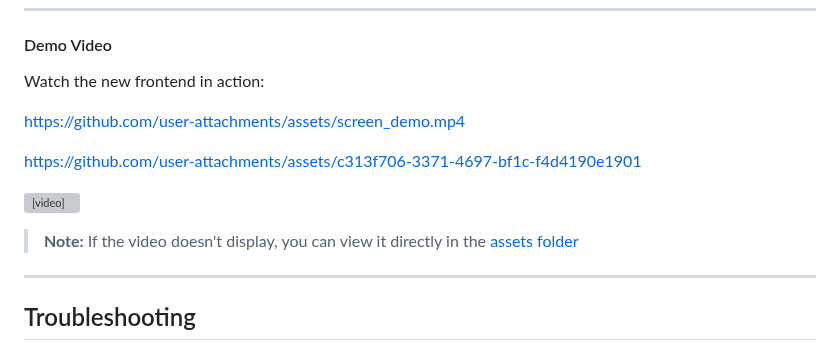
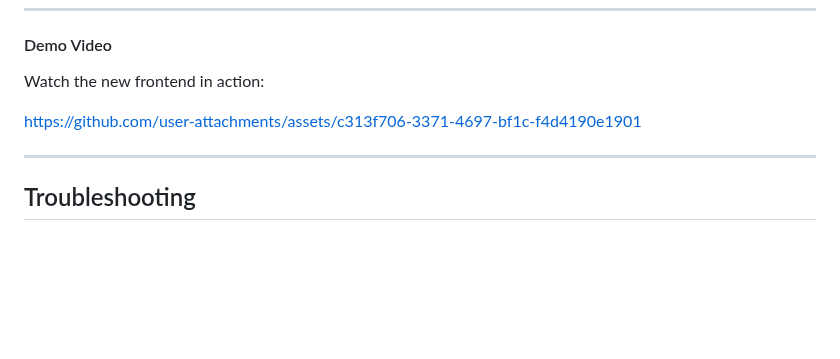
Before and after one commit to rmnobarra/status-page-datadog-monitor, a Markdown page: README.md, the part around the change. Drawn GitHub-style; blank space fills up the shorter version; grey boxes are pictures that could not be loaded.

Commit message:
feature: video screen

```diff
--- a/README.md
+++ b/README.md
@@ -363,15 +363,8 @@ npx shadcn-ui@latest add alert
 #### Demo Video
 Watch the new frontend in action:
 
-https://github.com/user-attachments/assets/screen_demo.mp4
-
-
 https://github.com/user-attachments/assets/c313f706-3371-4697-bf1c-f4d4190e1901
 
-
-<video src="https://github.com/user-attachments/assets/screen_demo.mp4" controls></video>
-
-> **Note:** If the video doesn't display, you can view it directly in the [assets folder](./assets/screen_demo.mp4)
 
 ---
 
```
